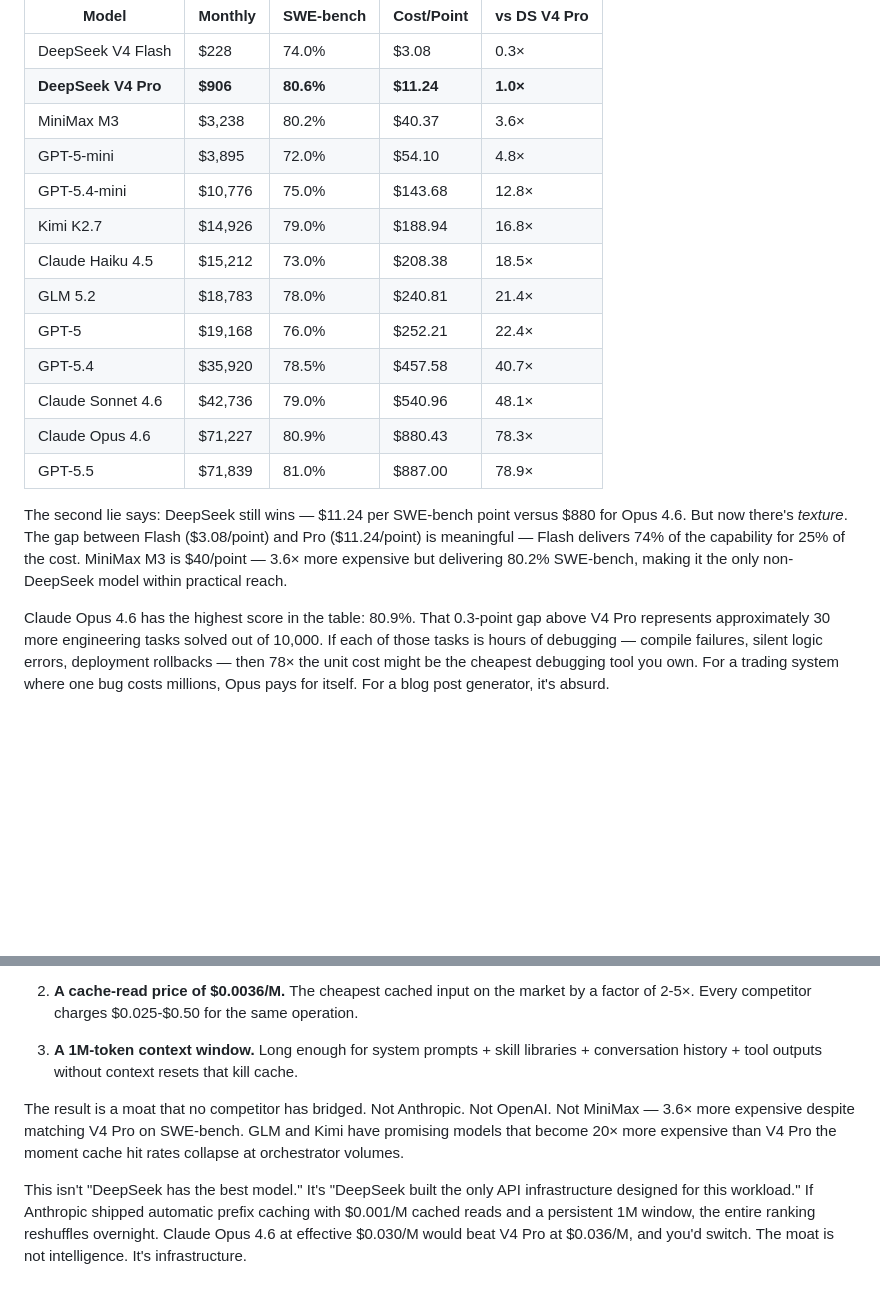
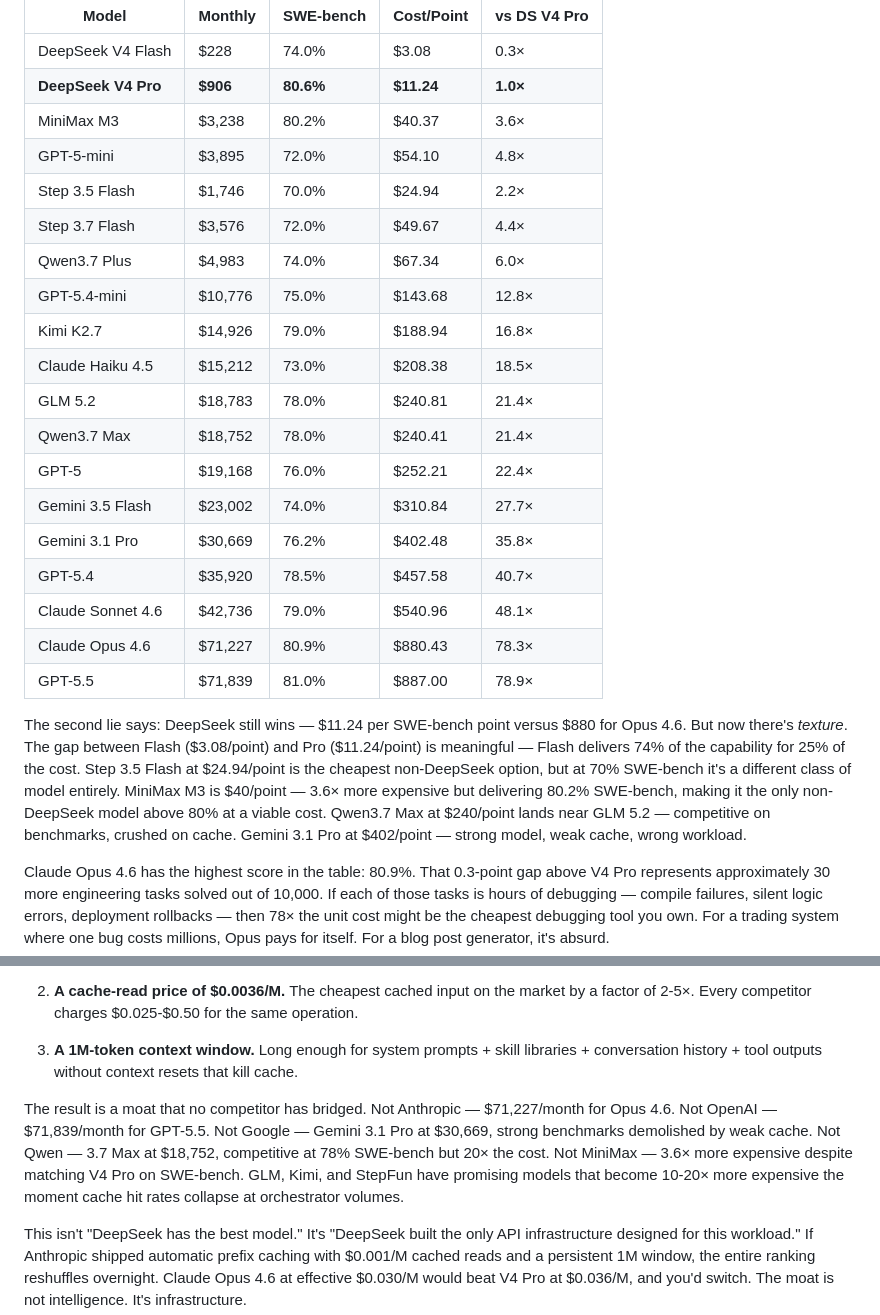
Before and after one commit to totalwindupflightsystems/blog, a Markdown page: articles/token-truths.md, 2 parts joined by grey strips. GitHub-like rendering; blank space fills up the shorter version.

```diff
--- a/articles/token-truths.md
+++ b/articles/token-truths.md
@@ -84,17 +92,23 @@ The first lie treats all models as interchangeable. But they're not. Claude Opus
 | **DeepSeek V4 Pro** | **$906** | **80.6%** | **$11.24** | **1.0×** |
 | MiniMax M3 | $3,238 | 80.2% | $40.37 | 3.6× |
 | GPT-5-mini | $3,895 | 72.0% | $54.10 | 4.8× |
+| Step 3.5 Flash | $1,746 | 70.0% | $24.94 | 2.2× |
+| Step 3.7 Flash | $3,576 | 72.0% | $49.67 | 4.4× |
+| Qwen3.7 Plus | $4,983 | 74.0% | $67.34 | 6.0× |
 | GPT-5.4-mini | $10,776 | 75.0% | $143.68 | 12.8× |
 | Kimi K2.7 | $14,926 | 79.0% | $188.94 | 16.8× |
 | Claude Haiku 4.5 | $15,212 | 73.0% | $208.38 | 18.5× |
 | GLM 5.2 | $18,783 | 78.0% | $240.81 | 21.4× |
+| Qwen3.7 Max | $18,752 | 78.0% | $240.41 | 21.4× |
 | GPT-5 | $19,168 | 76.0% | $252.21 | 22.4× |
+| Gemini 3.5 Flash | $23,002 | 74.0% | $310.84 | 27.7× |
+| Gemini 3.1 Pro | $30,669 | 76.2% | $402.48 | 35.8× |
 | GPT-5.4 | $35,920 | 78.5% | $457.58 | 40.7× |
 | Claude Sonnet 4.6 | $42,736 | 79.0% | $540.96 | 48.1× |
 | Claude Opus 4.6 | $71,227 | 80.9% | $880.43 | 78.3× |
 | GPT-5.5 | $71,839 | 81.0% | $887.00 | 78.9× |
 
-The second lie says: DeepSeek still wins — $11.24 per SWE-bench point versus $880 for Opus 4.6. But now there's *texture*. The gap between Flash ($3.08/point) and Pro ($11.24/point) is meaningful — Flash delivers 74% of the capability for 25% of the cost. MiniMax M3 is $40/point — 3.6× more expensive but delivering 80.2% SWE-bench, making it the only non-DeepSeek model within practical reach.
+The second lie says: DeepSeek still wins — $11.24 per SWE-bench point versus $880 for Opus 4.6. But now there's *texture*. The gap between Flash ($3.08/point) and Pro ($11.24/point) is meaningful — Flash delivers 74% of the capability for 25% of the cost. Step 3.5 Flash at $24.94/point is the cheapest non-DeepSeek option, but at 70% SWE-bench it's a different class of model entirely. MiniMax M3 is $40/point — 3.6× more expensive but delivering 80.2% SWE-bench, making it the only non-DeepSeek model above 80% at a viable cost. Qwen3.7 Max at $240/point lands near GLM 5.2 — competitive on benchmarks, crushed on cache. Gemini 3.1 Pro at $402/point — strong model, weak cache, wrong workload.
 
 Claude Opus 4.6 has the highest score in the table: 80.9%. That 0.3-point gap above V4 Pro represents approximately 30 more engineering tasks solved out of 10,000. If each of those tasks is hours of debugging — compile failures, silent logic errors, deployment rollbacks — then 78× the unit cost might be the cheapest debugging tool you own. For a trading system where one bug costs millions, Opus pays for itself. For a blog post generator, it's absurd.
 
@@ -203,7 +223,7 @@ Three structural advantages compound:
 
 3. **A 1M-token context window.** Long enough for system prompts + skill libraries + conversation history + tool outputs without context resets that kill cache.
 
-The result is a moat that no competitor has bridged. Not Anthropic. Not OpenAI. Not MiniMax — 3.6× more expensive despite matching V4 Pro on SWE-bench. GLM and Kimi have promising models that become 20× more expensive than V4 Pro the moment cache hit rates collapse at orchestrator volumes.
+The result is a moat that no competitor has bridged. Not Anthropic — $71,227/month for Opus 4.6. Not OpenAI — $71,839/month for GPT-5.5. Not Google — Gemini 3.1 Pro at $30,669, strong benchmarks demolished by weak cache. Not Qwen — 3.7 Max at $18,752, competitive at 78% SWE-bench but 20× the cost. Not MiniMax — 3.6× more expensive despite matching V4 Pro on SWE-bench. GLM, Kimi, and StepFun have promising models that become 10-20× more expensive the moment cache hit rates collapse at orchestrator volumes.
 
 This isn't "DeepSeek has the best model." It's "DeepSeek built the only API infrastructure designed for this workload." If Anthropic shipped automatic prefix caching with $0.001/M cached reads and a persistent 1M window, the entire ranking reshuffles overnight. Claude Opus 4.6 at effective $0.030/M would beat V4 Pro at $0.036/M, and you'd switch. The moat is not intelligence. It's infrastructure.
 
```
Also changed, not shown: other parts of articles/token-truths.md (+27 -13 lines).
